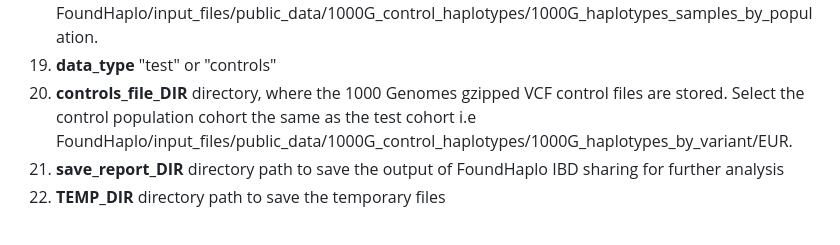
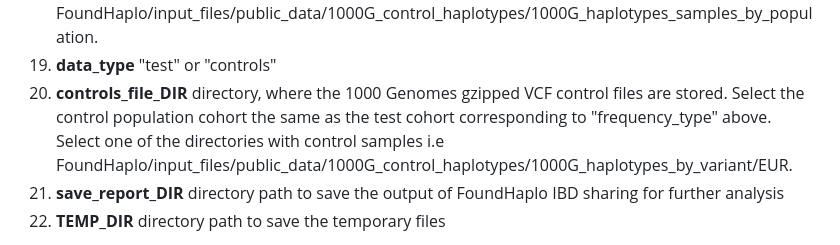
Before and after one commit to bahlolab/FoundHaplo, a Markdown page: Documentation/Parameters in the Generate_FH_score.md, the part around the change. Rendered like a GitHub page.

```diff
--- a/Documentation/Parameters in the Generate_FH_score.md
+++ b/Documentation/Parameters in the Generate_FH_score.md
@@ -27,7 +27,7 @@ Generate_FH_score(source_of_disease_haplotypes="directory",db_port="invalid",db_
 17. **test_name** meaningful name for the test cohort
 18. **test_list** path to a .txt file that includes sample names from the test/control cohort. If running in parallel, We recommend a list of 1000 sample names. List of sample names in a test/control cohort can be split into chunks of samples as explained [here](https://github.com/bahlolab/FoundHaplo/blob/main/Documentation/Parallel%20processing%20with%20Nextflow.md). Sample names for the example dataset of the test cohort are in FoundHaplo/input_files/input_vcf_data/test_cohort and sample names for the example dataset of the control cohort are in FoundHaplo/input_files/public_data/1000G_control_haplotypes/1000G_haplotypes_samples_by_population.
 19. **data_type** "test" or "controls"
-20. **controls_file_DIR** directory, where the 1000 Genomes gzipped VCF control files are stored. Select the control population cohort the same as the test cohort i.e FoundHaplo/input_files/public_data/1000G_control_haplotypes/1000G_haplotypes_by_variant/EUR.
+20. **controls_file_DIR** directory, where the 1000 Genomes gzipped VCF control files are stored. Select the control population cohort the same as the test cohort corresponding to "frequency_type" above. Select one of the directories with control samples i.e FoundHaplo/input_files/public_data/1000G_control_haplotypes/1000G_haplotypes_by_variant/EUR.
 21. **save_report_DIR** directory path to save the output of FoundHaplo IBD sharing for further analysis
 22. **TEMP_DIR** directory path to save the temporary files
 
```
